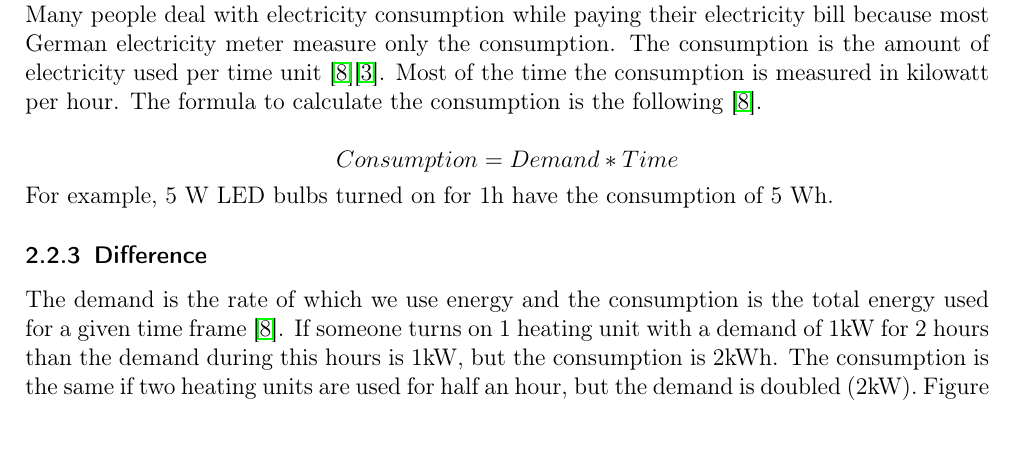
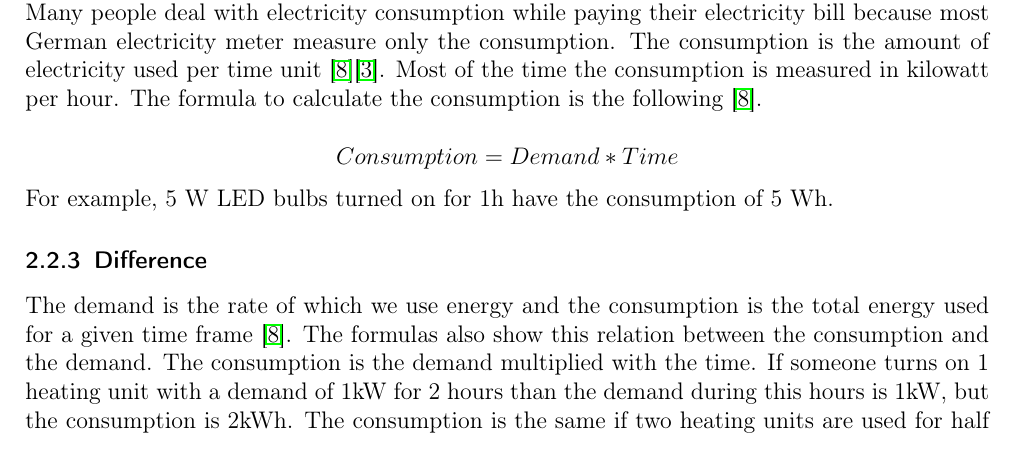
Before and after one commit to smart-energy-system/Specification, a LaTeX document (Submission1/ExXX_LastnameOfMembers.tex, which reads Submission1/A2.tex): part of page 2 of 7, cut so that both start at the same text. Compiled offline with pdfLaTeX; an older LaTeX class or package is replaced by its successor.

Commit message:
Add a clarification to A1.2

```diff
--- a/Submission1/A2.tex
+++ b/Submission1/A2.tex
@@ -24,7 +24,7 @@ For example, 5 W LED bulbs turned on for 1h have the consumption of 5 Wh.
 
 \subsubsection{Difference}
 
-The demand is the rate of which we use energy and the consumption is the total energy used for a given time frame \cite{StonyBrookUniversity}. If someone turns on 1 heating unit with a demand of 1kW for 2 hours than the demand during this hours is 1kW, but the consumption is 2kWh. The consumption is the same if two heating units are used for half an hour, but the demand is doubled (2kW). Figure \ref{fig:demandConsumption} contains another but similar example. To put it in simple terms the demand is comparable with the speed of a car and the consumption is the distance you drive. The faster you drive the more distance is accumulated over time.
+The demand is the rate of which we use energy and the consumption is the total energy used for a given time frame \cite{StonyBrookUniversity}. The formulas also show this relation between the consumption and the demand. The consumption is the demand multiplied with the time. If someone turns on 1 heating unit with a demand of 1kW for 2 hours than the demand during this hours is 1kW, but the consumption is 2kWh. The consumption is the same if two heating units are used for half an hour, but the demand is doubled (2kW). Figure \ref{fig:demandConsumption} contains another but similar example. To put it in simple terms the demand is comparable with the speed of a car and the consumption is the distance you drive. The faster you drive the more distance is accumulated over time.
 \begin{figure}[!h]
 	\centering
 	\includegraphics[width=1.00\textwidth]{../figures/DemandConsumption.pdf}
```
